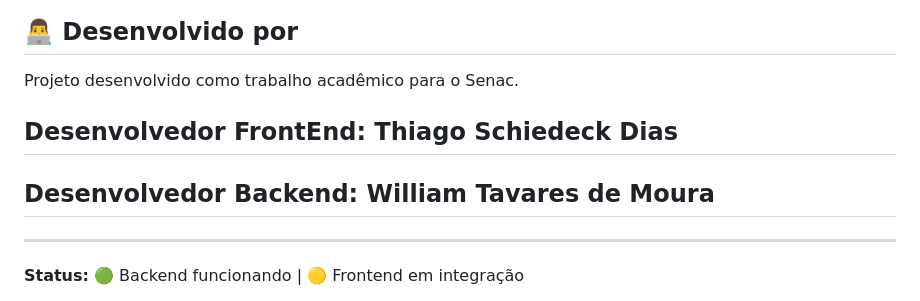
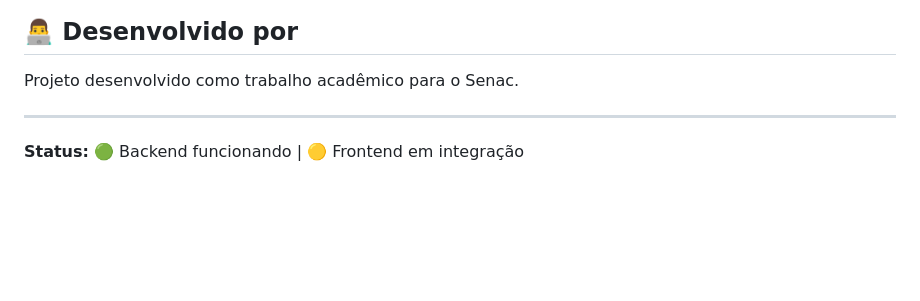
Before and after one commit to MestreWil/musicRATE, a Markdown page: README.md, the part around the change. Rendered like a GitHub page; blank space fills up the shorter version.

Commit message:
Remove developer names from README
Removed developer names from the README file.

```diff
--- a/README.md
+++ b/README.md
@@ -252,10 +252,6 @@ Este projeto está sob a licença MIT.
 
 Projeto desenvolvido como trabalho acadêmico para o Senac.
 
-## Desenvolvedor FrontEnd: Thiago Schiedeck Dias
-
-## Desenvolvedor Backend: William Tavares de Moura
-
 ---
 
 **Status:** 🟢 Backend funcionando | 🟡 Frontend em integração
```
